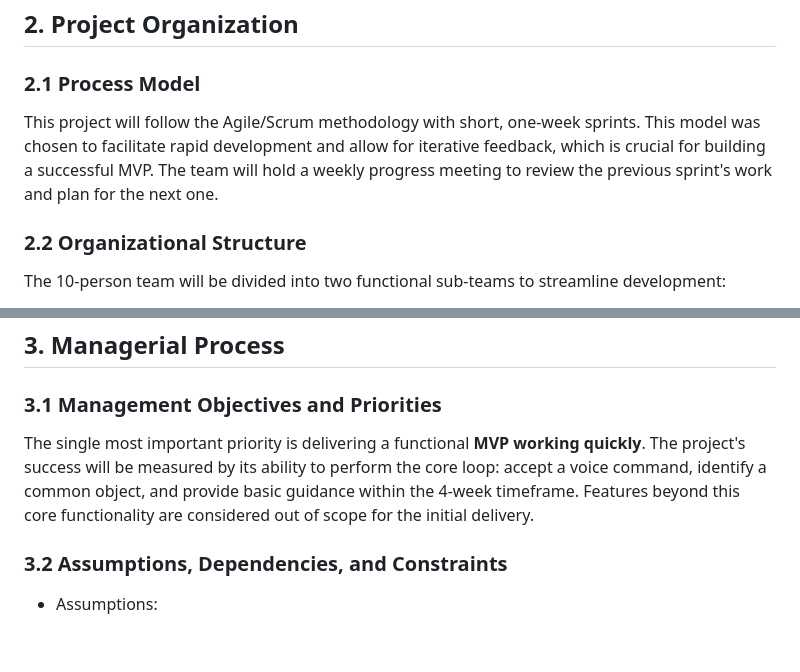
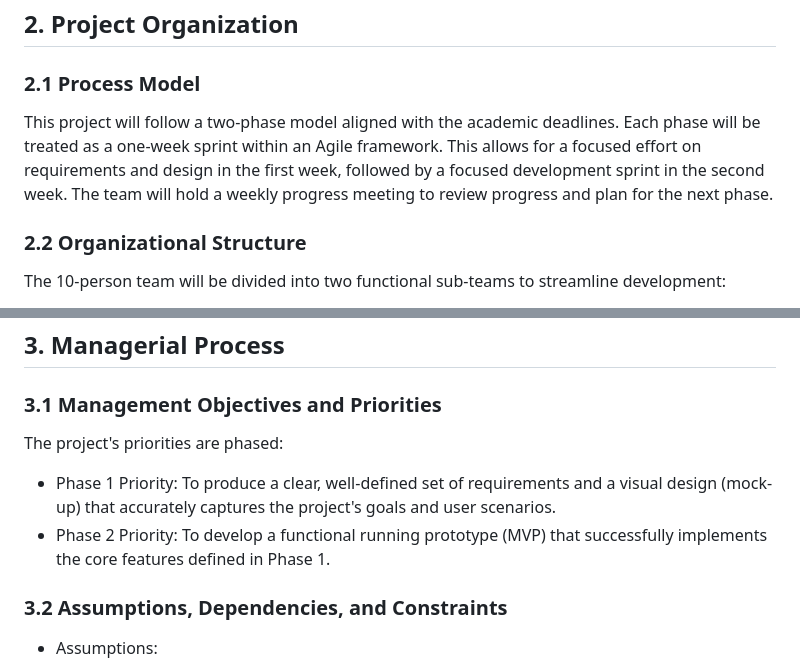
Before and after one commit to phamleduy04/se4351-mobile-f25, a Markdown page: docs/project-management-plan.md, 2 parts joined by grey strips. Drawn GitHub-style; blank space fills up the shorter version.

```diff
--- a/docs/project-management-plan.md
+++ b/docs/project-management-plan.md
@@ -47,7 +47,7 @@ This SPMP is a living document. It will be updated throughout the project lifecy
 
 ## 2. Project Organization
 ### 2.1 Process Model
-This project will follow the Agile/Scrum methodology with short, one-week sprints. This model was chosen to facilitate rapid development and allow for iterative feedback, which is crucial for building a successful MVP. The team will hold a weekly progress meeting to review the previous sprint's work and plan for the next one.
+This project will follow a two-phase model aligned with the academic deadlines. Each phase will be treated as a one-week sprint within an Agile framework. This allows for a focused effort on requirements and design in the first week, followed by a focused development sprint in the second week. The team will hold a weekly progress meeting to review progress and plan for the next phase.
 
 ### 2.2 Organizational Structure
 
@@ -78,7 +78,10 @@ The Project Manager / Product Owner (PM/PO) will serve as the primary interface
 ## 3. Managerial Process
 ### 3.1 Management Objectives and Priorities
 
-The single most important priority is delivering a functional **MVP working quickly**. The project's success will be measured by its ability to perform the core loop: accept a voice command, identify a common object, and provide basic guidance within the 4-week timeframe. Features beyond this core functionality are considered out of scope for the initial delivery.
+The project's priorities are phased:
+
+- Phase 1 Priority: To produce a clear, well-defined set of requirements and a visual design (mock-up) that accurately captures the project's goals and user scenarios.
+- Phase 2 Priority: To develop a functional running prototype (MVP) that successfully implements the core features defined in Phase 1.
 
 ### 3.2 Assumptions, Dependencies, and Constraints
 - Assumptions:
```
Also changed, not shown: other parts of docs/project-management-plan.md (+53 -14 lines).
